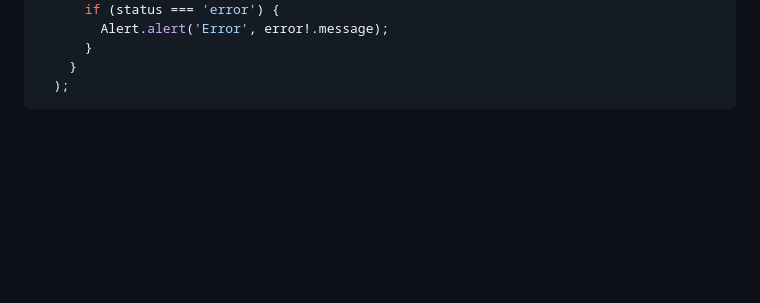
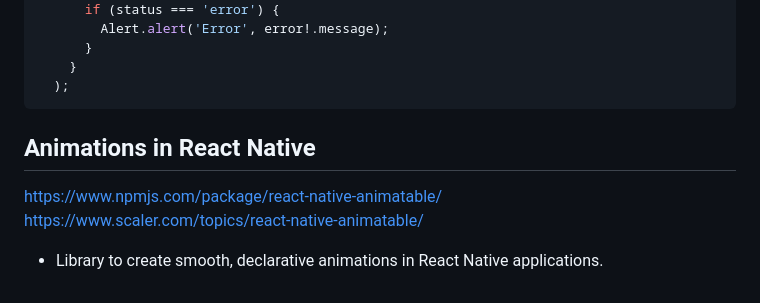
Before and after one commit to nirgluzman/React-Native-Expo-Router, a Markdown page: README.md, the part around the change. Rendered like a GitHub page; blank space fills up the shorter version.

Commit message:
docs: add section on Animatable for animations in React Native

````diff
--- a/README.md
+++ b/README.md
@@ -150,3 +150,9 @@ https://docs.expo.dev/versions/latest/sdk/video/#receiving-events
     }
   );
 ```
+## Animations in React Native
+
+https://www.npmjs.com/package/react-native-animatable/ <br/>
+https://www.scaler.com/topics/react-native-animatable/
+
+- Library to create smooth, declarative animations in React Native applications.
````
